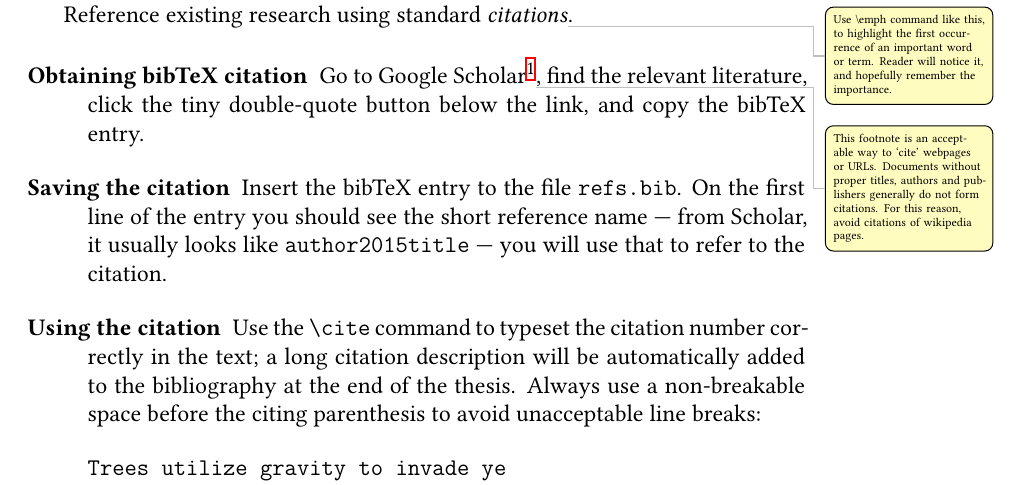
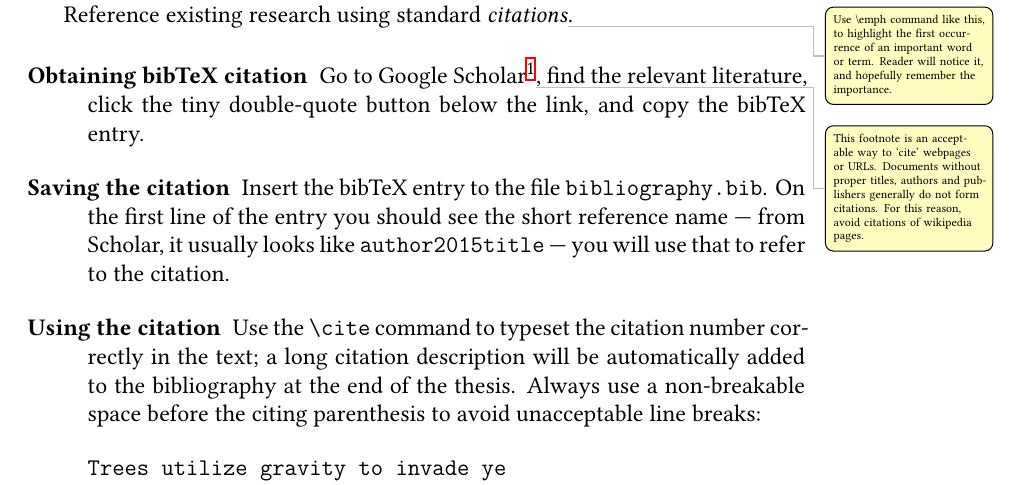
Before and after one commit to se-tuebingen/thesis-template, a LaTeX thesis (thesis.tex, which reads ch1.tex): part of page 11 of 33, cut so that both start at the same text. Compiled offline with XeLaTeX.

Commit message:
Ch1: Fix location of bibliography file

```diff
--- a/ch1.tex
+++ b/ch1.tex
@@ -15,7 +15,7 @@ Reference existing research using standard \emph{citations}\todo{Use \textbacksl
 
 \begin{description}
 \item[Obtaining bibTeX citation] Go to Google Scholar\footnote{\url{https://scholar.google.com}}\todo{This footnote is an acceptable way to `cite' webpages or URLs. Documents without proper titles, authors and publishers generally do not form citations. For this reason, avoid citations of wikipedia pages.}, find the relevant literature, click the tiny double-quote button below the link, and copy the bibTeX entry.
-\item[Saving the citation] Insert the bibTeX entry to the file \texttt{refs.bib}. On the first line of the entry you should see the short reference name --- from Scholar, it usually looks like \texttt{author2015title} --- you will use that to refer to the citation.
+\item[Saving the citation] Insert the bibTeX entry to the file \texttt{bibliography.bib}. On the first line of the entry you should see the short reference name --- from Scholar, it usually looks like \texttt{author2015title} --- you will use that to refer to the citation.
 \item[Using the citation] Use the \verb|\cite| command to typeset the citation number correctly in the text; a long citation description will be automatically added to the bibliography at the end of the thesis. Always use a non-breakable space before the citing parenthesis to avoid unacceptable line breaks:
 \begin{Verbatim}
 Trees utilize gravity to invade ye
```
